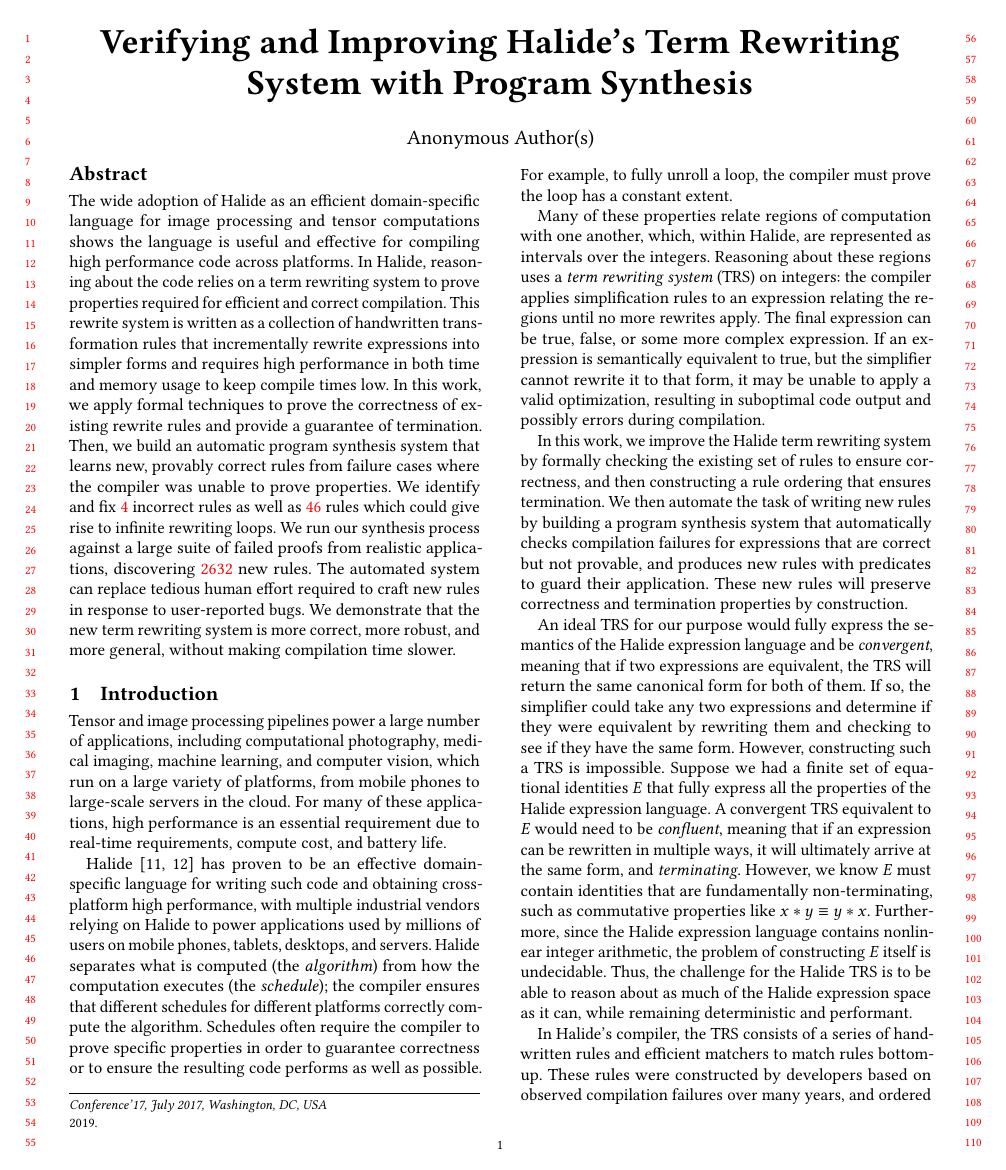
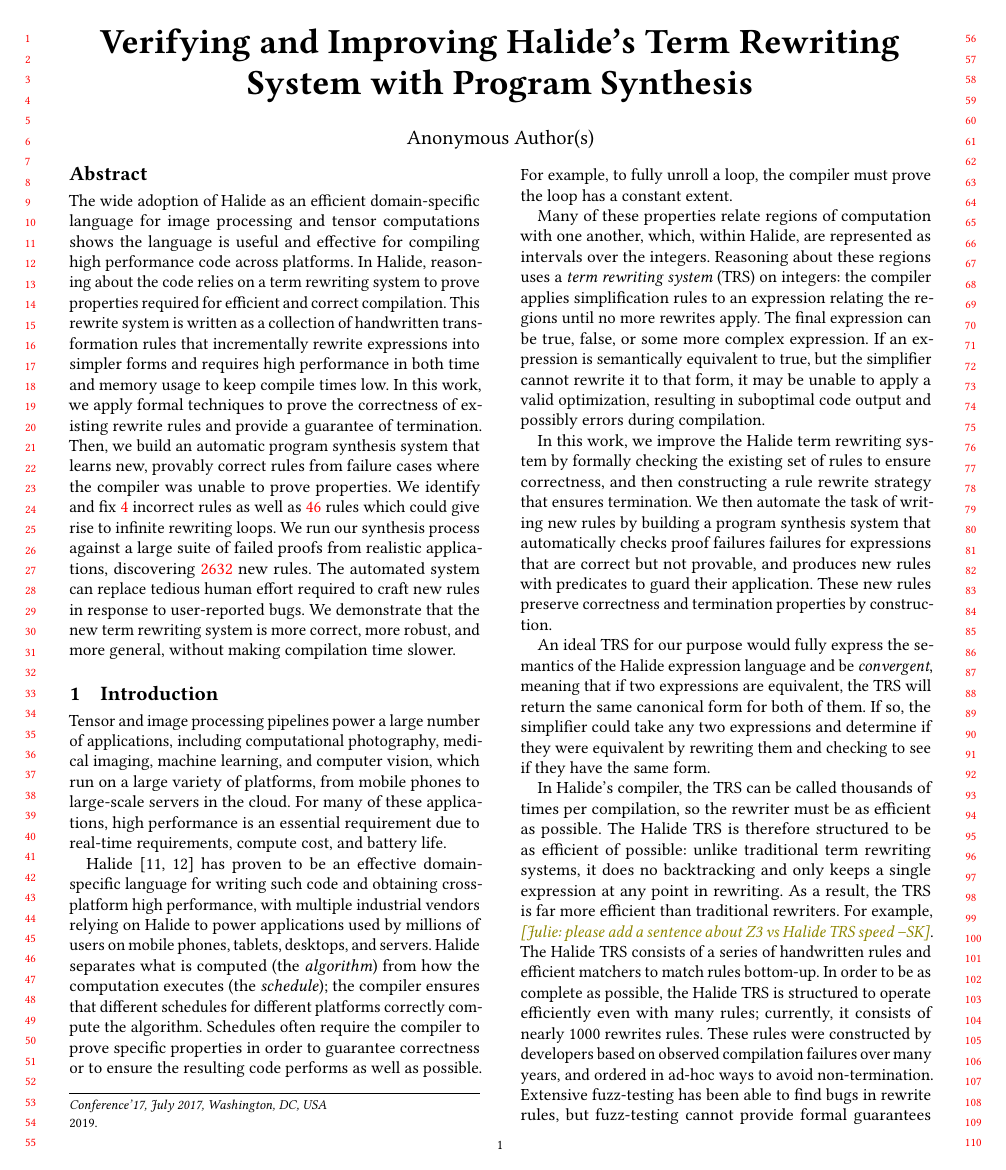
Before and after one commit to jn80842/synthsimplifierpaper, a LaTeX paper (main.tex): page 1 of 13. Compiled offline with pdfLaTeX.

Commit message:
Checkpoint

```diff
--- a/main.tex
+++ b/main.tex
@@ -246,15 +246,39 @@
 resulting in suboptimal code output and possibly errors during compilation.
 
 In this work, we improve the Halide term rewriting system by formally checking the existing
-set of rules to ensure correctness, and then constructing a rule ordering that
+set of rules to ensure correctness, and then constructing a rule rewrite strategy that
 ensures termination.  We then automate the task of writing new rules by building a program
-synthesis system that automatically checks compilation failures for expressions that are
+synthesis system that automatically checks proof failures failures for expressions that are
 correct but not provable, and produces new rules with predicates to guard their application.
-These new rules will preserve correctness and termination properties by construction.
+These new rules preserve correctness and termination properties by construction.
 
-An ideal TRS for our purpose would fully express the semantics of the Halide expression language and be \emph{convergent}, meaning that if two expressions are equivalent,
-the TRS will return the same canonical form for both of them. If so, the simplifier could take any two expressions and determine if they were equivalent by rewriting them and checking to see if they have the same form. However, constructing such a TRS is impossible. Suppose we had a finite set of equational identities $E$ that fully express all the properties of the Halide expression language. A convergent TRS equivalent to $E$ would need to be \emph{confluent}, meaning that if an expression can be rewritten in multiple ways, it will ultimately arrive at the same form, and \emph{terminating}. However, we know $E$ must contain identities that are fundamentally non-terminating, such as commutative properties like $x * y \equiv y * x$. Furthermore, since the Halide expression language contains nonlinear integer arithmetic, the problem of constructing $E$ itself is undecidable. Thus, the challenge for the Halide TRS is to be able to reason about as much of the Halide expression space as it can, while remaining deterministic and performant.
+An ideal TRS for our purpose would fully express the semantics of the Halide
+expression language and be \emph{convergent}, meaning that if two expressions
+are equivalent, the TRS will return the same canonical form for both of them. If
+so, the simplifier could take any two expressions and determine if they were
+equivalent by rewriting them and checking to see if they have the same form.
+%% However, constructing such a TRS is impossible. Suppose we had a finite set of
+%% equational identities $E$ that fully express all the properties of the Halide
+%% expression language. A convergent TRS equivalent to $E$ would need to be
+%% \emph{confluent}, meaning that if an expression can be rewritten in multiple
+%% ways, it will ultimately arrive at the same form, and \emph{terminating}.
+%% However, we know $E$ must contain identities that are fundamentally
+%% non-terminating, such as commutative properties like $x * y \equiv y * x$.
+%% Furthermore, since the Halide expression language contains nonlinear integer
+%% arithmetic, the problem of constructing $E$ itself is undecidable. Thus, the
+%% challenge for the Halide TRS is to be able to reason about as much of the Halide
+%% expression space as it can, while remaining deterministic and performant.
 
-In Halide's compiler, the TRS consists of a series of
-handwritten rules and efficient matchers to match rules bottom-up.  These rules were constructed
-by developers based on observed compilation failures over many years, and ordered in ad-hoc ways
+In Halide's compiler, the TRS can be called thousands of times per
+compilation, so the rewriter must be as efficient as possible.  The Halide
+TRS is therefore structured to be as efficient of possible: unlike traditional
+term rewriting systems, it does no backtracking and only keeps a single expression
+at any point in rewriting.  As a result, the TRS is far more efficient than traditional
+rewriters.  For example, \sak{Julie: please add a sentence about Z3 vs Halide TRS speed}.
+The Halide TRS consists of a series of handwritten rules and efficient matchers
+to match rules bottom-up. In order to be as complete as possible, the Halide TRS is structured
+to operate efficiently even with many rules; currently, it consists of nearly 1000
+rewrites rules.  These rules were constructed by developers based on
+observed compilation failures over many years, and ordered in ad-hoc ways to
+avoid non-termination. Extensive fuzz-testing has been able to find bugs in
+rewrite rules, but fuzz-testing cannot provide formal guarantees (and in fact we
```
Also changed, not shown: main.tex (38 more changed lines).
